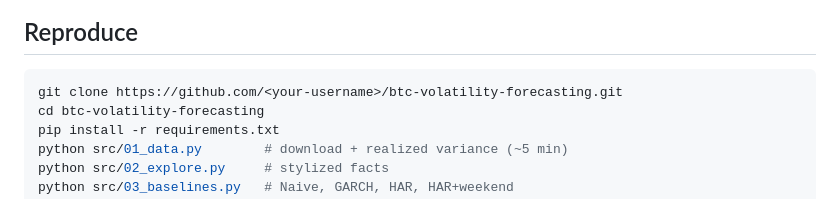
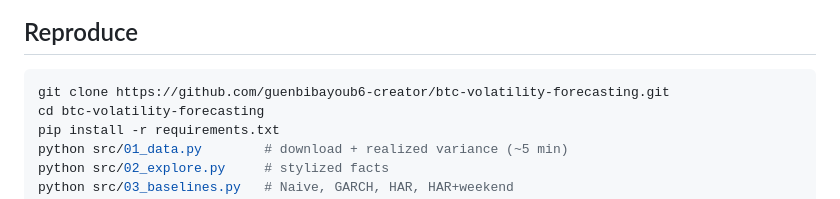
Before and after one commit to ayoubguenbib/btc-volatility-forecasting, a Markdown page: README.md, the part around the change. Drawn GitHub-style.

````diff
--- a/README.md
+++ b/README.md
@@ -79,7 +79,7 @@ The weekend coefficient implies about 46% lower variance (≈ 27% lower volatili
 ## Reproduce
 
 ```bash
-git clone https://github.com/<your-username>/btc-volatility-forecasting.git
+git clone https://github.com/guenbibayoub6-creator/btc-volatility-forecasting.git
 cd btc-volatility-forecasting
 pip install -r requirements.txt
 python src/01_data.py        # download + realized variance (~5 min)
````
